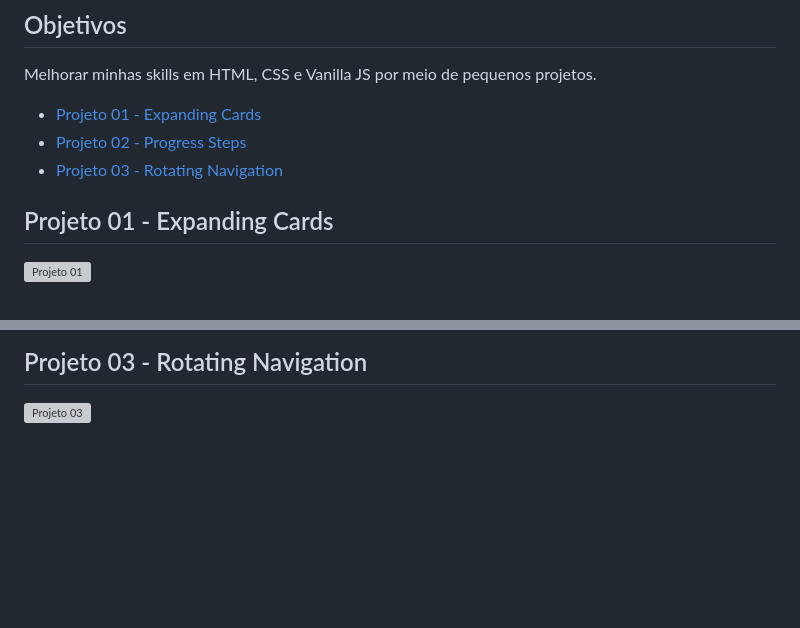
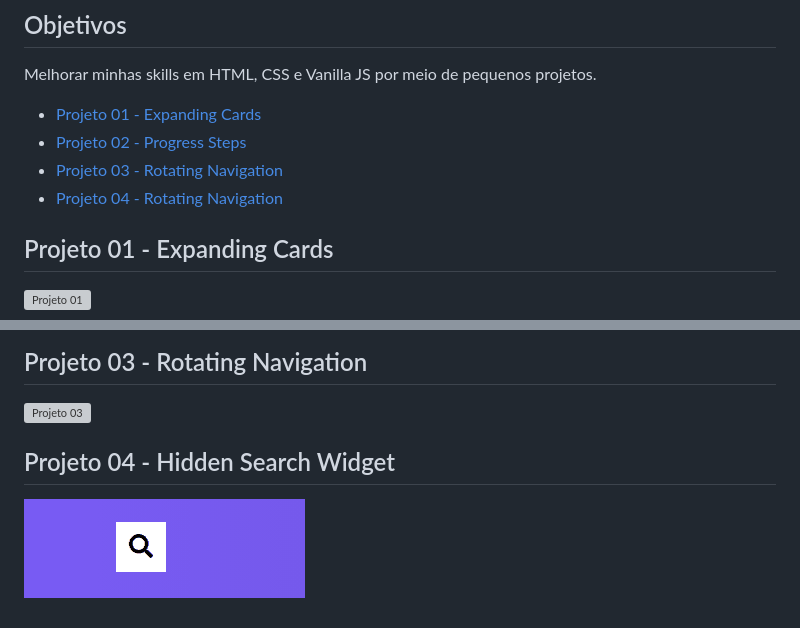
Before and after one commit to 1gjunior/mini-web-projects, a Markdown page: README.md, 2 parts joined by grey strips. GitHub-like rendering; pictures changed too: hidden-search-widget/assets/hidden-search.gif (added); blank space fills up the shorter version; grey boxes are pictures that could not be loaded.

```diff
--- a/README.md
+++ b/README.md
@@ -9,6 +9,7 @@ Melhorar minhas skills em HTML, CSS e Vanilla JS por meio de pequenos projetos.
 * [Projeto 01 - Expanding Cards](#id01)
 * [Projeto 02 - Progress Steps](#id02)
 * [Projeto 03 - Rotating Navigation](#id03)
+* [Projeto 04 - Rotating Navigation](#id04)
 
 ## Projeto 01 - Expanding Cards <a name="id01"></a>
 
@@ -21,3 +22,7 @@ Melhorar minhas skills em HTML, CSS e Vanilla JS por meio de pequenos projetos.
 ## Projeto 03 - Rotating Navigation <a name="id03"></a>
 
 ![Projeto 03](./rotating-navigation/assets/rotating-navigation.gif)
+
+## Projeto 04 - Hidden Search Widget <a name="id03"></a>
+
+![Projeto 04](./hidden-search-widget/assets/hidden-search.gif)
```
Also changed, not shown: 3 other files.
